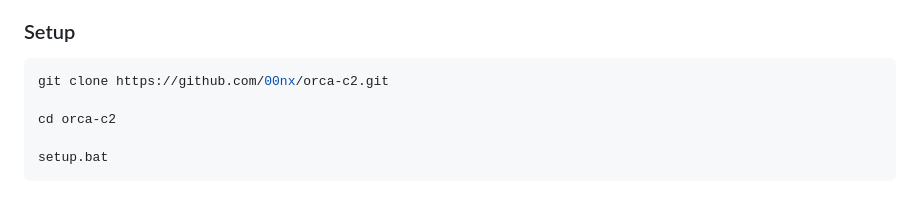
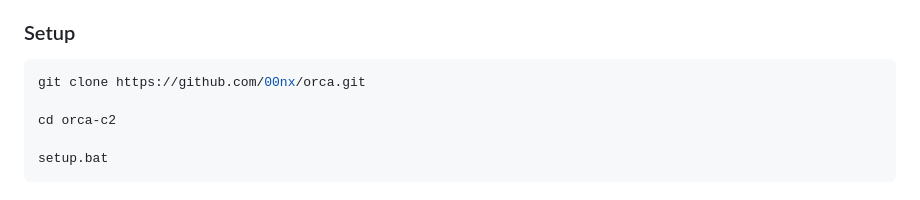
Before and after one commit to 00nx/orca, a Markdown page: README.md, the part around the change. GitHub-like rendering.

````diff
--- a/README.md
+++ b/README.md
@@ -65,7 +65,7 @@ Designed for:
 ### Setup
 
 ```bash
-git clone https://github.com/00nx/orca-c2.git
+git clone https://github.com/00nx/orca.git
 
 cd orca-c2
 
````
